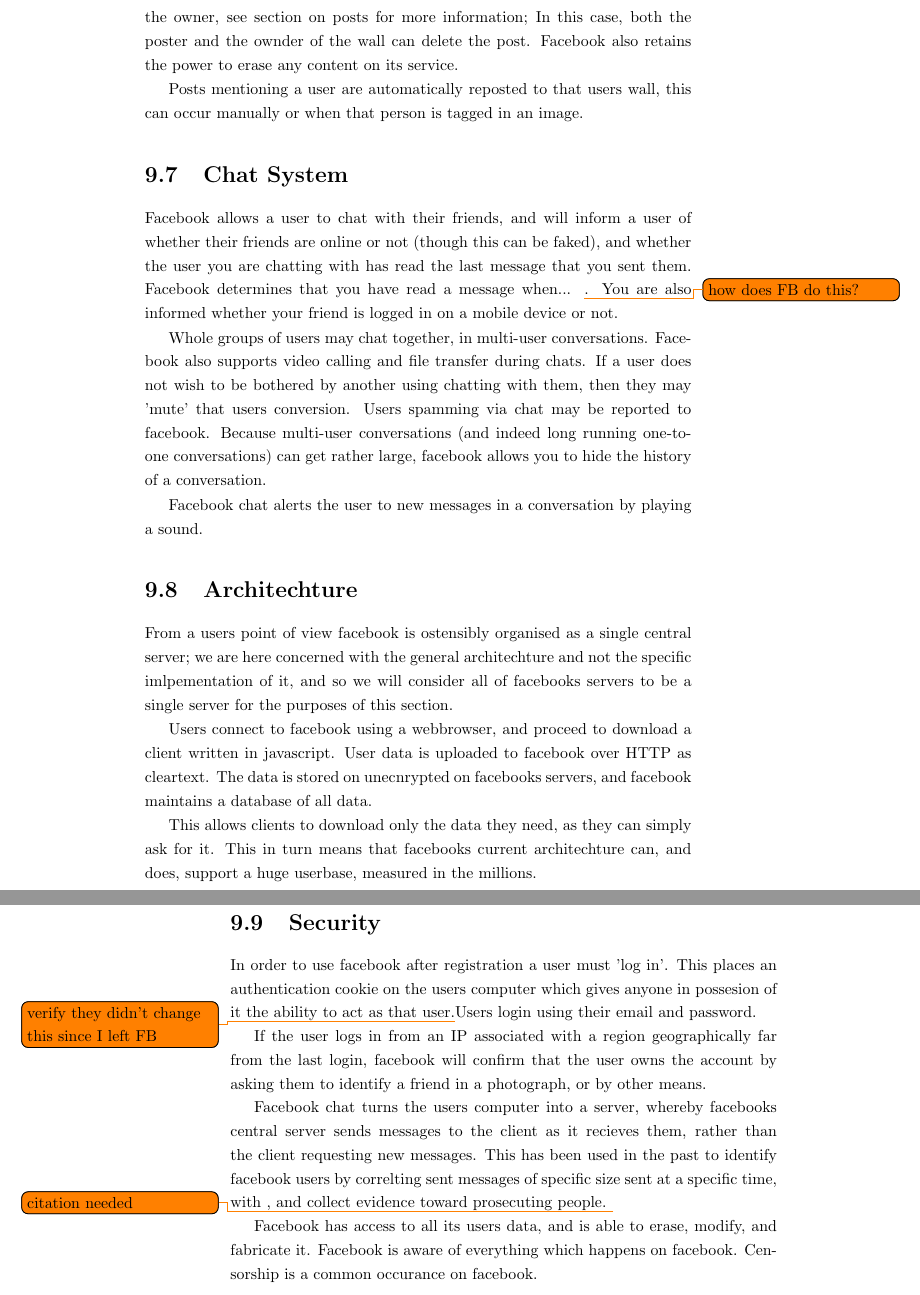
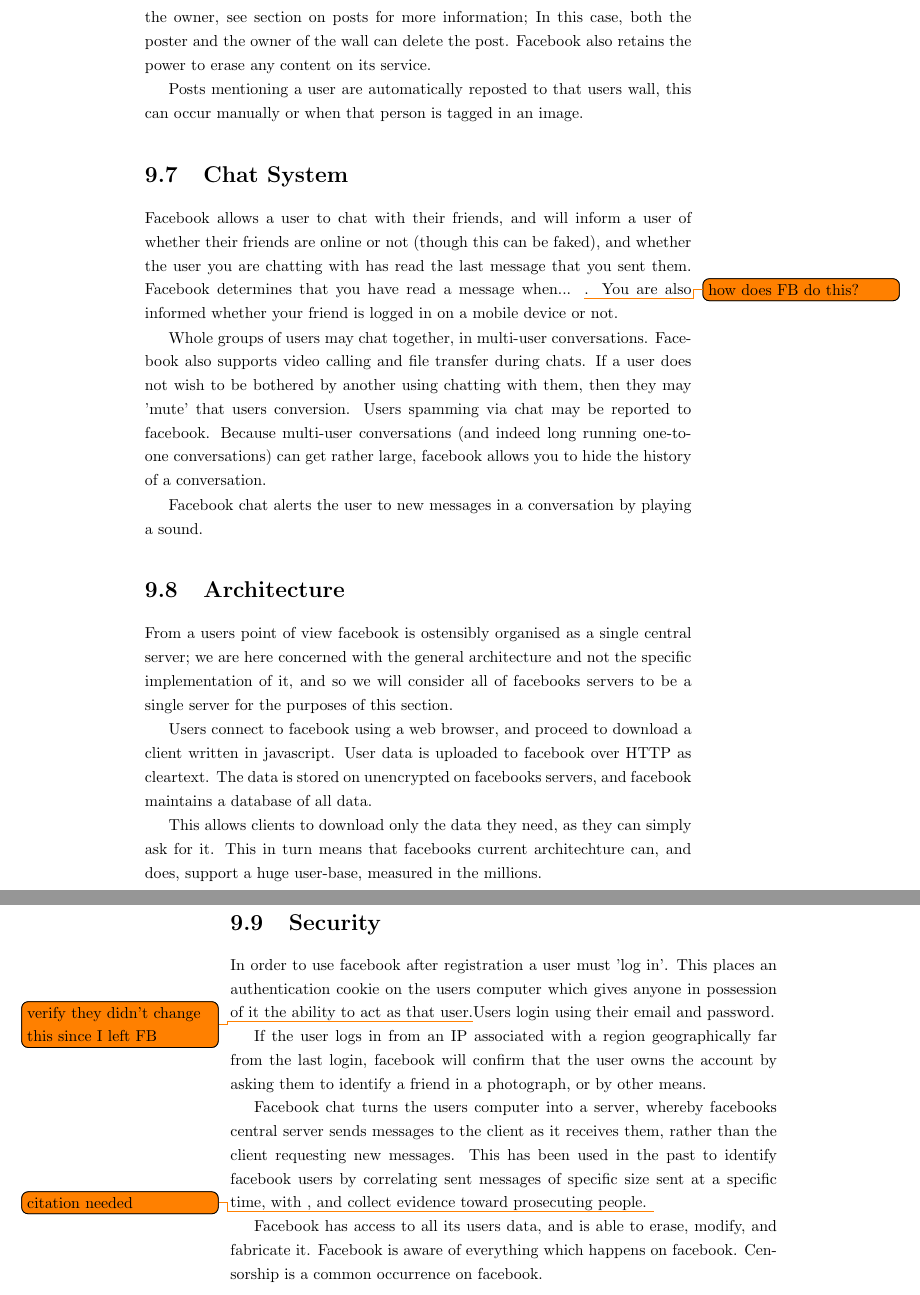
Before and after one commit to thomal/COMP208, a LaTeX thesis (writeup/project.tex, which reads writeup/text/requirements/facebook.tex): two parts of pages 23 and 24 of 73, joined at a grey line, cut so that both start at the same text. Compiled offline with pdfLaTeX.

Commit message:
Spelling/Grammar

```diff
--- a/writeup/text/requirements/facebook.tex
+++ b/writeup/text/requirements/facebook.tex
@@ -142,7 +142,7 @@
 and easily visible. Other users may view the users wall by clicking the name of
 the user from anywhere in facebook. Other users may post on a friends wall as
 well as the owner, see section on posts for more information; In this case, both
-the poster and the ownder of the wall can delete the post. Facebook also retains
+the poster and the owner of the wall can delete the post. Facebook also retains
 the power to erase any content on its service.
 
 Posts mentioning a user are automatically reposted to that users wall, this can
@@ -167,25 +167,25 @@
 Facebook chat alerts the user to new messages in a conversation by playing a
 sound.
 
-\section{Architechture}
+\section{Architecture}
 From a users point of view facebook is ostensibly organised as a single central
-server; we are here concerned with the general architechture and not the
-specific imlpementation of it, and so we will consider all of facebooks servers
+server; we are here concerned with the general architecture and not the
+specific implementation of it, and so we will consider all of facebooks servers
 to be a single server for the purposes of this section.
 
-Users connect to facebook using a webbrowser, and proceed to download a client
+Users connect to facebook using a web browser, and proceed to download a client
 written in javascript. User data is uploaded to facebook over HTTP as cleartext.
-The data is stored on unecnrypted on facebooks servers, and facebook maintains
+The data is stored on unencrypted on facebooks servers, and facebook maintains
 a database of all data.
 
 This allows clients to download only the data they need, as they can simply ask
 for it. This in turn means that facebooks current architechture can, and does,
-support a huge userbase, measured in the millions.
+support a huge user-base, measured in the millions.
 
 
 \section{Security}
 In order to use facebook after registration a user must 'log in'. This places an
-authentication cookie on the users computer which gives anyone in possesion of
+authentication cookie on the users computer which gives anyone in possession of
 it the ability to act as that user.\todo{verify they didn't change this since I
 left FB} Users login using their email and password.
 
@@ -194,11 +194,11 @@
 them to identify a friend in a photograph, or by other means.
 
 Facebook chat turns the users computer into a server, whereby facebooks central
-server sends messages to the client as it recieves them, rather than the client
+server sends messages to the client as it receives them, rather than the client
 requesting new messages. This has been used in the past to identify facebook
-users by correlting sent messages of specific size sent at a specific time, with
+users by correlating sent messages of specific size sent at a specific time, with
 , and collect evidence toward prosecuting people. \todo{citation needed}
 
 Facebook has access to all its users data, and is able to erase, modify, and
 fabricate it. Facebook is aware of everything which happens on facebook.
-Censorship is a common occurance on facebook.
+Censorship is a common occurrence on facebook.
```
Also changed, not shown: writeup/text/requirements/facebook.tex (30 more changed lines).
